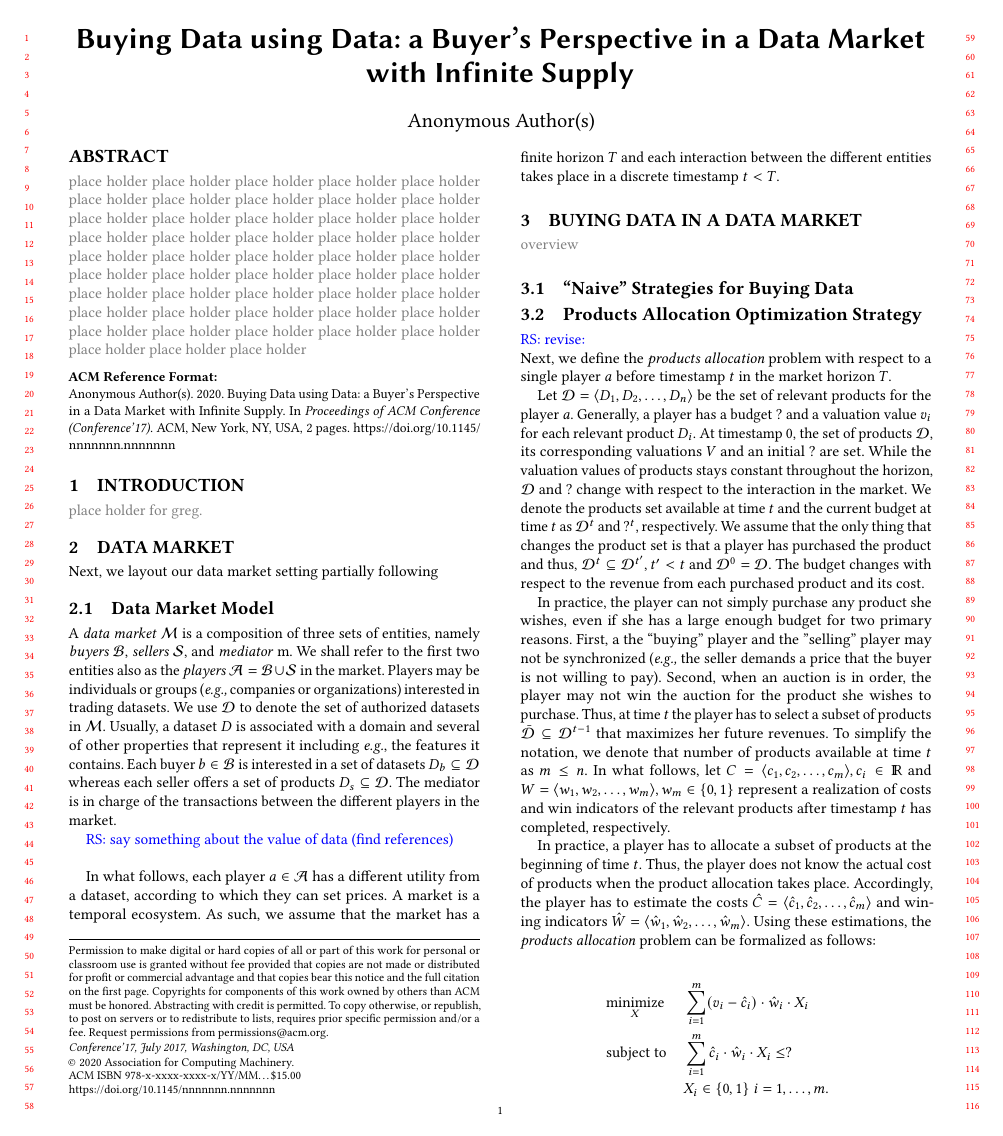
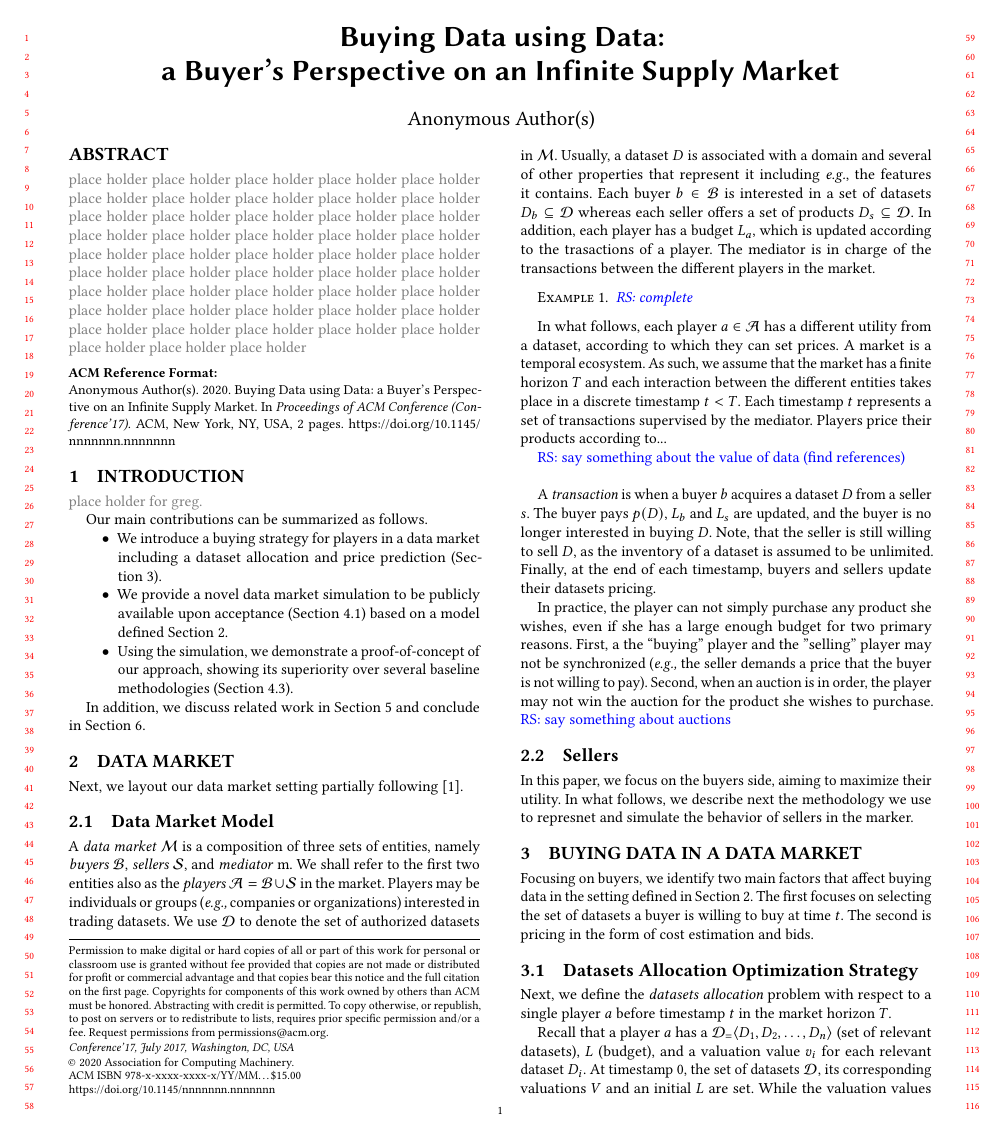
Before and after one commit to shraga89/RGA, a LaTeX paper (paper/TempName.tex, which reads paper/intro.tex, paper/market.tex, paper/model.tex): page 1 of 2. Compiled offline with pdfLaTeX.

Commit message:
Paper updates

```diff
--- a/paper/TempName.tex
+++ b/paper/TempName.tex
@@ -7,7 +7,6 @@
 	\providecommand\BibTeX{{%
 			\normalfont B\kern-0.5em{\scshape i\kern-0.25em b}\kern-0.8em\TeX}}}
 
-\usepackage[nospace,noadjust]{cite}
 \usepackage{amsmath}
 \usepackage{amsfonts}
 \usepackage{graphicx}
@@ -18,6 +17,9 @@
 \usepackage{url}
 \usepackage{caption}
 \usepackage{color}
+\usepackage{paralist}
+
+\newtheorem{example}{Example}
 
 \newcommand{\greg}[1]{\textcolor{red}{GG: {#1}}} % Greg
 \newcommand{\alex}[1]{\textcolor{green}{AT: {#1}}} % Alex
@@ -40,14 +42,14 @@
 \newcommand{\win}{w}
 \newcommand{\valuationset}{V}
 \newcommand{\valuation}{v}
-\newcommand{\budget}{?}
+\newcommand{\budget}{L}
 \newcommand{\horizon}{T}
 
 
 
 
 \begin{document}
-	\title{Buying Data using Data: a Buyer's Perspective in a Data Market with Infinite Supply}
+	\title{Buying Data using Data:\\ a Buyer's Perspective on an Infinite Supply Market}
 
 	\begin{abstract}
 	\todo{place holder place holder place holder place holder place holder place holder}
--- a/paper/intro.tex
+++ b/paper/intro.tex
@@ -1 +1,11 @@
 \todo{place holder for greg.}
+
+Our main contributions can be summarized as follows.
+
+\begin{compactitem}
+	\item We introduce a buying strategy for players in a data market including a dataset allocation and price prediction (Section~\ref{sec:model}).
+	\item We provide a novel data market simulation to be publicly available upon acceptance (Section~\ref{sec:sim}) based on a model defined Section~\ref{sec:datamarket}.
+	\item Using the simulation, we demonstrate a proof-of-concept of our approach, showing its superiority over several baseline methodologies (Section~\ref{sec:res}).
+\end{compactitem}
+
+In addition, we discuss related work in Section~\ref{sec:related} and conclude in Section~\ref{sec:con}.
--- a/paper/market.tex
+++ b/paper/market.tex
@@ -1,13 +1,26 @@
 
 %\todo{plot out our vision on data markets?}\\
 %\todo{create a figure with an overview of data markets?}\\
+
 
 Next, we layout our data market setting partially following~\cite{castro2020data}.
 
 \subsection{Data Market Model}\label{sec:market_model}
 
-A \emph{data market} $\market$ is a composition of three sets of entities, namely \emph{buyers} $\buyerset$, \emph{sellers} $\sellerset$, and \emph{mediator} \mediator. We shall refer to the first two entities also as the \emph{players} $\playerset = \buyerset\cup\sellerset$ in the market. Players may be individuals or groups (\emph{e.g.,} companies or organizations) interested in trading datasets. We use $\productset$ to denote the set of authorized datasets in $\market$. Usually, a dataset $\product$ is associated with a domain and several of other properties that represent it including \emph{e.g.}, the features it contains. Each buyer $\buyer\in\buyerset$ is interested in a set of datasets $\product_{\buyer}\subseteq\productset$ whereas each seller offers a set of products $\product_{\seller}\subseteq\productset$. The mediator is in charge of the transactions between the different players in the market.
+A \emph{data market} $\market$ is a composition of three sets of entities, namely \emph{buyers} $\buyerset$, \emph{sellers} $\sellerset$, and \emph{mediator} \mediator. We shall refer to the first two entities also as the \emph{players} $\playerset = \buyerset\cup\sellerset$ in the market. Players may be individuals or groups (\emph{e.g.,} companies or organizations) interested in trading datasets. We use $\productset$ to denote the set of authorized datasets in $\market$. Usually, a dataset $\product$ is associated with a domain and several of other properties that represent it including \emph{e.g.}, the features it contains. Each buyer $\buyer\in\buyerset$ is interested in a set of datasets $\product_{\buyer}\subseteq\productset$ whereas each seller offers a set of products $\product_{\seller}\subseteq\productset$. In addition, each player has a budget $\budget_{\player}$, which is updated according to the trasactions of a player. The mediator is in charge of the transactions between the different players in the market.
+
+\begin{example}
+	\roee{complete}
+\end{example}
+
+In what follows, each player $\player\in\playerset$ has a different utility from a dataset, according to which they can set prices. A market is a temporal ecosystem. As such, we assume that the market has a finite horizon $\horizon$ and each interaction between the different entities takes place in a discrete timestamp $t<T$. Each timestamp $t$ represents a set of transactions supervised by the mediator. Players price their products according to...
 
 \roee{say something about the value of data (find references)}\\
 
-In what follows, each player $\player\in\playerset$ has a different utility from a dataset, according to which they can set prices. A market is a temporal ecosystem. As such, we assume that the market has a finite horizon $\horizon$ and each interaction between the different entities takes place in a discrete timestamp $t<T$.
+A \emph{transaction} is when a buyer $\buyer$ acquires a dataset $\product$ from a seller $\seller$. The buyer pays $p(\product)$, $\budget_{\buyer}$ and $\budget_{\seller}$ are updated, and the buyer is no longer interested in buying $\product$. Note, that the seller is still willing to sell $\product$, as the inventory of a dataset is assumed to be unlimited. Finally, at the end of each timestamp, buyers and sellers update their datasets pricing.
+
+In practice, the player can not simply purchase any product she wishes, even if she has a large enough budget for two primary reasons. First, a the ``buying'' player and the ''selling'' player may not be synchronized (\emph{e.g.,} the seller demands a price that the buyer is not willing to pay). Second, when an auction is in order, the player may not win the auction for the product she wishes to purchase. \roee{say something about auctions}
+
+\subsection{Sellers}
+
+In this paper, we focus on the buyers side, aiming to maximize their utility. In what follows, we describe next the methodology we use to represnet and simulate the behavior of sellers in the marker.
--- a/paper/model.tex
+++ b/paper/model.tex
@@ -1,21 +1,19 @@
-\todo{overview}
+Focusing on buyers, we identify two main factors that affect buying data in the setting defined in Section~\ref{sec:datamarket}. The first focuses on selecting the set of datasets a buyer is willing to buy at time $t$. The second is pricing in the form of cost estimation and bids.
 
-\subsection{``Naive'' Strategies for Buying Data}
+\subsection{Datasets Allocation Optimization Strategy}
+Next, we define the \emph{datasets allocation} problem with respect to a single player $\player$ before timestamp $t$ in the market horizon $T$.
 
-\subsection{Products Allocation Optimization Strategy}
-\roee{revise:}\\
-Next, we define the \emph{products allocation} problem with respect to a single player $\player$ before timestamp $t$ in the market horizon $T$.
+Recall that a player $\player$ has a $\productset_ = \langle \product_1, \product_2, \dots, \product_n\rangle$ (set of relevant datasets), $\budget$ (budget), and a valuation value $\valuation_i$ for each relevant dataset $\product_i$. At timestamp $0$, the set of datasets $\productset$, its corresponding valuations $\valuationset$ and an initial $\budget$ are set. While the valuation values of datasets stays constant throughout the horizon, the $\productset$ and $\budget$ change with respect to the interaction in the market. We denote the datasets set available at time $t$ and the current budget at time $t$ as $\productset^{t}$ and $\budget^{t}$, respectively. We assume that the only thing that changes the datasets is that a player has purchased a dataset and thus, $\productset^{t} \subseteq \productset^{t^{\prime}}, t^{\prime}<t$ and $\productset^{0} = \productset$. The budget changes with respect to the revenue from each purchased product and its cost.
 
-Let $\productset = \langle \product_1, \product_2, \dots, \product_n\rangle$ be the set of relevant products for the player $\player$. Generally, a player has a budget $\budget$ and a valuation value $\valuation_i$ for each relevant product $\product_i$. At timestamp $0$, the set of products $\productset$, its corresponding valuations $\valuationset$ and an initial $\budget$ are set. While the valuation values of products stays constant throughout the horizon, $\productset$ and $\budget$ change with respect to the interaction in the market. We denote the products set available at time $t$ and the current budget at time $t$ as $\productset^{t}$ and $\budget^{t}$, respectively. We assume that the only thing that changes the product set is that a player has purchased the product and thus, $\productset^{t} \subseteq \productset^{t^{\prime}}, t^{\prime}<t$ and $\productset^{0} = \productset$. The budget changes with respect to the revenue from each purchased product and its cost.
+%Recall $\productset_ = \langle \product_1, \product_2, \dots, \product_n\rangle$ as the set of relevant products for the player $\player$. Generally, a player has a budget $\budget$ and a valuation value $\valuation_i$ for each relevant product $\product_i$. At timestamp $0$, the set of products $\productset$, its corresponding valuations $\valuationset$ and an initial $\budget$ are set. While the valuation values of products stays constant throughout the horizon, $\productset$ and $\budget$ change with respect to the interaction in the market. We denote the products set available at time $t$ and the current budget at time $t$ as $\productset^{t}$ and $\budget^{t}$, respectively. We assume that the only thing that changes the product set is that a player has purchased the product and thus, $\productset^{t} \subseteq \productset^{t^{\prime}}, t^{\prime}<t$ and $\productset^{0} = \productset$. The budget changes with respect to the revenue from each purchased product and its cost.
 
-In practice, the player can not simply purchase any product she wishes, even if she has a large enough budget for two primary reasons. First, a the ``buying'' player and the ''selling'' player may not be synchronized (\emph{e.g.,} the seller demands a price that the buyer is not willing to pay). Second, when an auction is in order, the player may not win the auction for the product she wishes to purchase. Thus, at time $t$ the player has to select a subset of products $\bar{\productset} \subseteq \productset^{t-1}$ that maximizes her future revenues. To simplify the notation, we denote that number of products available at time $t$ as $m\leq n$. In what follows, let $\costset = \langle \cost_1, \cost_2, \dots, \cost_{m}\rangle, c_i\in {\rm I\!R}$ and $\winset = \langle \win_1, \win_2, \dots, \win_m\rangle, \win_{m}\in \{0,1\}$ represent a realization of costs and win indicators of the relevant products after timestamp $t$ has completed, respectively.
+At time $t$ the player has to select a subset of datasets $\bar{\productset} \subseteq \productset^{t-1}$ that maximizes her future revenues (recall Section~\ref{sec:market_model}). To simplify the notation, we denote that number of datasets available at time $t$ as $m\leq n$. In what follows, let $\costset = \langle \cost_1, \cost_2, \dots, \cost_{m}\rangle, c_i\in {\rm I\!R}$ and $\winset = \langle \win_1, \win_2, \dots, \win_m\rangle, \win_{m}\in \{0,1\}$ represent a realization of costs and win indicators of the relevant datasets after timestamp $t$ has completed, respectively.
 
-In practice, a player has to allocate a subset of products at the beginning of time $t$. Thus, the player does not know the actual cost of products when the product allocation takes place. Accordingly, the player has to estimate the costs $\hat{\costset} = \langle \hat{\cost}_1, \hat{\cost}_2, \dots, \hat{\cost}_m\rangle$ and wining indicators $\hat{\winset} = \langle \hat{\win}_1, \hat{\win}_2, \dots, \hat{\win}_m\rangle$. Using these estimations, the \emph{products allocation} problem can be formalized as follows:
+In practice, a player has to allocate a subset of products at the beginning of time $t$. Thus, the player does not know the actual cost of datasets when the dataset allocation takes place. Accordingly, the player has to estimate the costs $\hat{\costset} = \langle \hat{\cost}_1, \hat{\cost}_2, \dots, \hat{\cost}_m\rangle$ and wining indicators $\hat{\winset} = \langle \hat{\win}_1, \hat{\win}_2, \dots, \hat{\win}_m\rangle$. Using these estimations, the \emph{datasets allocation} problem can be formalized as follows:
 
-\begin{equation*}
+\begin{equation}\label{eq:main1}
 \begin{aligned}
 & \underset{X}{\text{minimize}} & & \sum_{i=1}^{m} (\valuation_{i} - \hat{\cost}_{i})\cdot\hat{\win}_{i}\cdot X_{i} \\
 & \text{subject to} & & \sum_{i=1}^{m} \hat{\cost}_{i}\cdot\hat{\win}_{i}\cdot X_{i} \leq \budget \\
 & & & X_{i} \in \{0,1\} \; i = 1, \ldots, m. &
 \end{aligned}
-\end{equation*}
```
Also changed, not shown: paper/eval.tex (+7 -0 lines), paper/refs.bib (+7 -2 lines), paper/related.tex (+1 -0 lines), paper/TempName.pdf, paper/TempName.tex (2 more changed lines), paper/model.tex (17 more changed lines), 4 other files.
